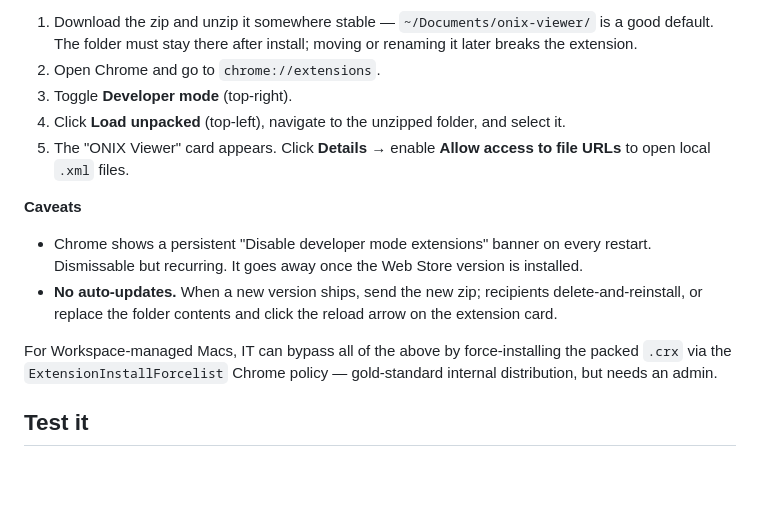
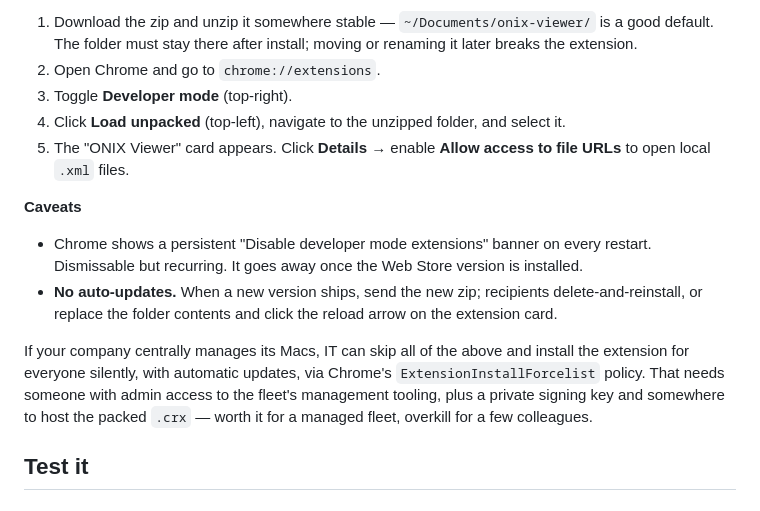
Before and after one commit to rognlien/onix-viewer, a Markdown page: README.md, the part around the change. Drawn GitHub-style; blank space fills up the shorter version.

Commit message:
Fix the sideload step numbering and plain-word the policy note

```diff
--- a/README.md
+++ b/README.md
@@ -40,14 +40,14 @@ While the Chrome Web Store review is pending you can sideload the extension as a
 2. Open Chrome and go to `chrome://extensions`.
 3. Toggle **Developer mode** (top-right).
 4. Click **Load unpacked** (top-left), navigate to the unzipped folder, and select it.
-6. The "ONIX Viewer" card appears. Click **Details** → enable **Allow access to file URLs** to open local `.xml` files.
+5. The "ONIX Viewer" card appears. Click **Details** → enable **Allow access to file URLs** to open local `.xml` files.
 
 **Caveats**
 
 - Chrome shows a persistent "Disable developer mode extensions" banner on every restart. Dismissable but recurring. It goes away once the Web Store version is installed.
 - **No auto-updates.** When a new version ships, send the new zip; recipients delete-and-reinstall, or replace the folder contents and click the reload arrow on the extension card.
 
-For Workspace-managed Macs, IT can bypass all of the above by force-installing the packed `.crx` via the `ExtensionInstallForcelist` Chrome policy — gold-standard internal distribution, but needs an admin.
+If your company centrally manages its Macs, IT can skip all of the above and install the extension for everyone silently, with automatic updates, via Chrome's `ExtensionInstallForcelist` policy. That needs someone with admin access to the fleet's management tooling, plus a private signing key and somewhere to host the packed `.crx` — worth it for a managed fleet, overkill for a few colleagues.
 
 ## Test it
 
```
